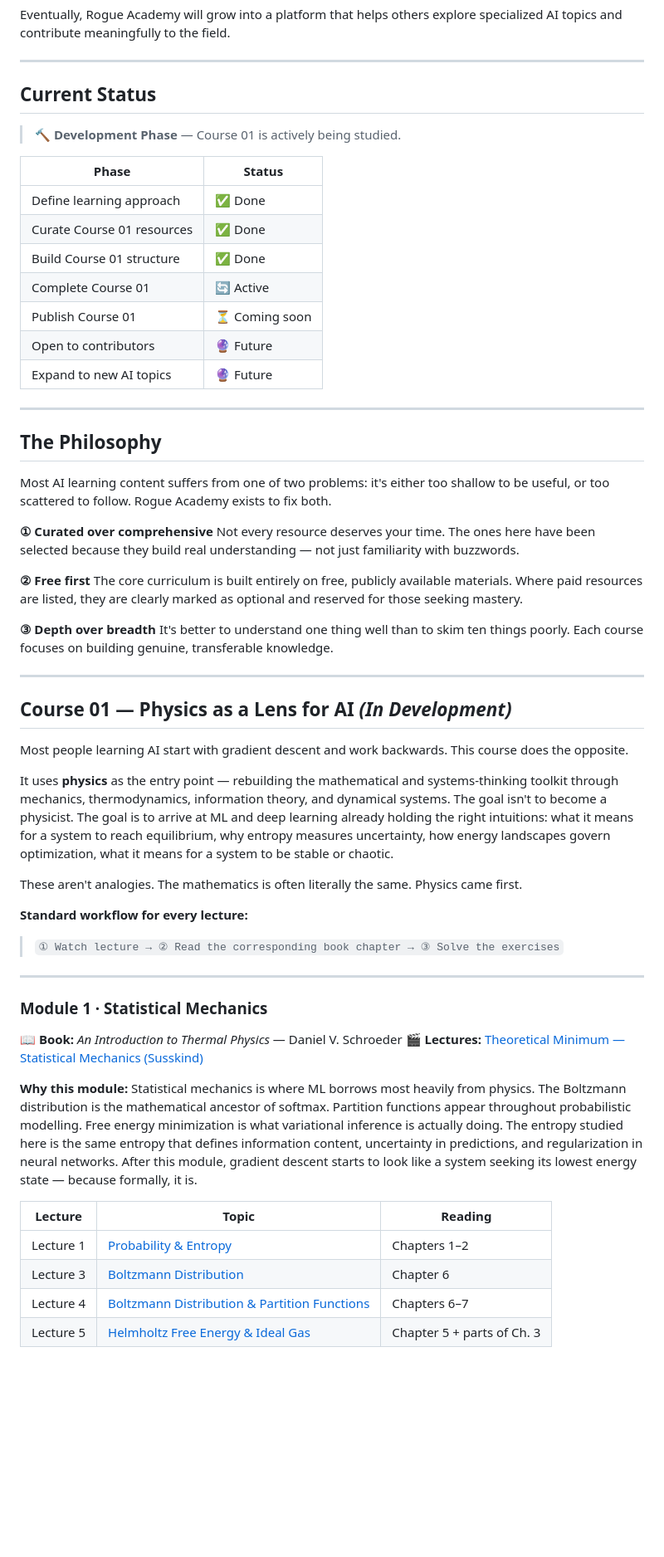
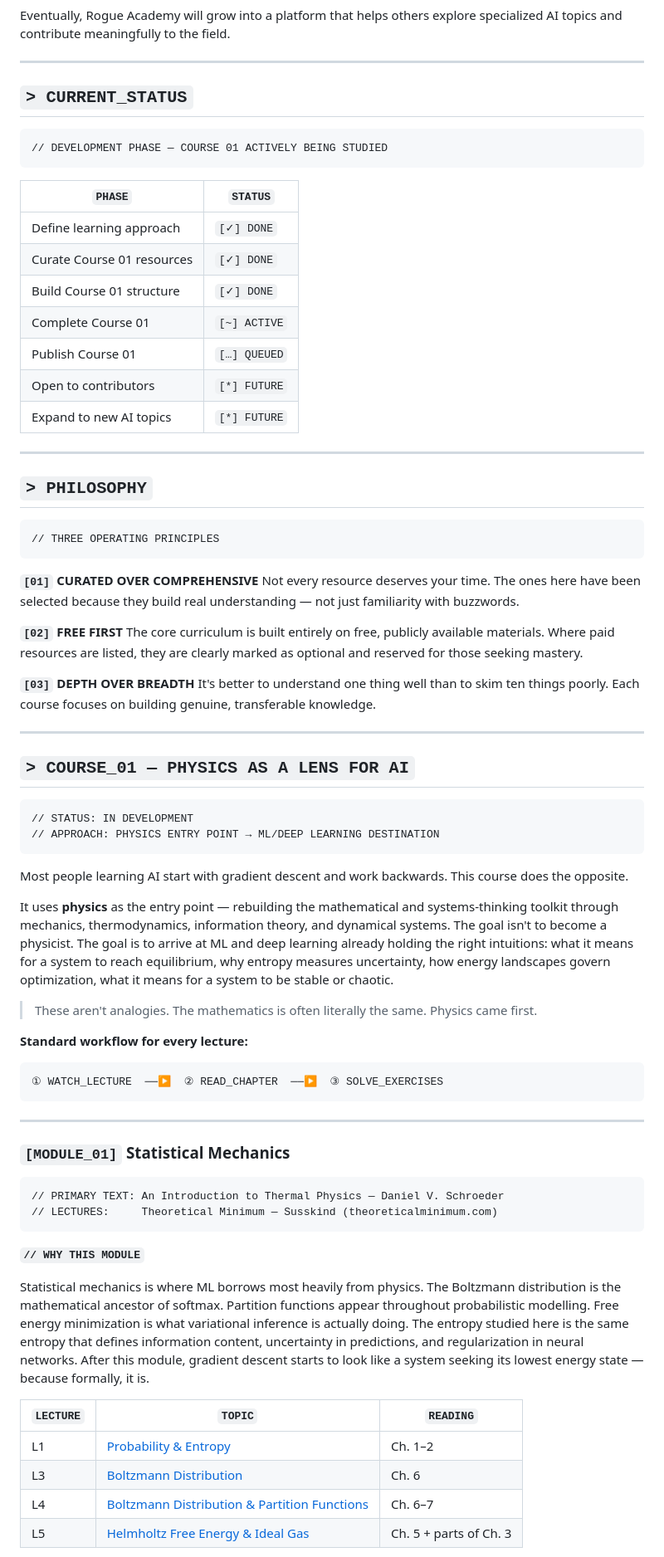
Before and after one commit to GuilhermePTor/Rogue-Academy, a Markdown page: README.md, the part around one of its changes. Shown at 83% size. Drawn GitHub-style; blank space fills up the shorter version.

````diff
--- a/README.md
+++ b/README.md
@@ -41,62 +42,76 @@ Eventually, Rogue Academy will grow into a platform that helps others explore sp
 
 ---
 
-## Current Status
+## `> CURRENT_STATUS`
 
-> 🔨 **Development Phase** — Course 01 is actively being studied.
+```
+// DEVELOPMENT PHASE — COURSE 01 ACTIVELY BEING STUDIED
+```
 
-| Phase | Status |
+| `PHASE` | `STATUS` |
 |---|---|
-| Define learning approach | ✅ Done |
-| Curate Course 01 resources | ✅ Done |
-| Build Course 01 structure | ✅ Done |
-| Complete Course 01 | 🔄 Active |
-| Publish Course 01 | ⏳ Coming soon |
-| Open to contributors | 🔮 Future |
-| Expand to new AI topics | 🔮 Future |
+| Define learning approach | `[✓] DONE` |
+| Curate Course 01 resources | `[✓] DONE` |
+| Build Course 01 structure | `[✓] DONE` |
+| Complete Course 01 | `[~] ACTIVE` |
+| Publish Course 01 | `[…] QUEUED` |
+| Open to contributors | `[*] FUTURE` |
+| Expand to new AI topics | `[*] FUTURE` |
 
 ---
 
-## The Philosophy
+## `> PHILOSOPHY`
 
-Most AI learning content suffers from one of two problems: it's either too shallow to be useful, or too scattered to follow. Rogue Academy exists to fix both.
+```
+// THREE OPERATING PRINCIPLES
+```
 
-**① Curated over comprehensive**
+**`[01]` CURATED OVER COMPREHENSIVE**
 Not every resource deserves your time. The ones here have been selected because they build real understanding — not just familiarity with buzzwords.
 
-**② Free first**
+**`[02]` FREE FIRST**
 The core curriculum is built entirely on free, publicly available materials. Where paid resources are listed, they are clearly marked as optional and reserved for those seeking mastery.
 
-**③ Depth over breadth**
+**`[03]` DEPTH OVER BREADTH**
 It's better to understand one thing well than to skim ten things poorly. Each course focuses on building genuine, transferable knowledge.
 
 ---
 
-## Course 01 — Physics as a Lens for AI *(In Development)*
+## `> COURSE_01 — PHYSICS AS A LENS FOR AI`
+
+```
+// STATUS: IN DEVELOPMENT
+// APPROACH: PHYSICS ENTRY POINT → ML/DEEP LEARNING DESTINATION
+```
 
 Most people learning AI start with gradient descent and work backwards. This course does the opposite.
 
 It uses **physics** as the entry point — rebuilding the mathematical and systems-thinking toolkit through mechanics, thermodynamics, information theory, and dynamical systems. The goal isn't to become a physicist. The goal is to arrive at ML and deep learning already holding the right intuitions: what it means for a system to reach equilibrium, why entropy measures uncertainty, how energy landscapes govern optimization, what it means for a system to be stable or chaotic.
 
-These aren't analogies. The mathematics is often literally the same. Physics came first.
+> These aren't analogies. The mathematics is often literally the same. Physics came first.
 
 **Standard workflow for every lecture:**
-> `① Watch lecture → ② Read the corresponding book chapter → ③ Solve the exercises`
+```
+① WATCH_LECTURE  ──▶  ② READ_CHAPTER  ──▶  ③ SOLVE_EXERCISES
+```
 
 ---
 
-### Module 1 · Statistical Mechanics
+### `[MODULE_01]` Statistical Mechanics
 
-📖 **Book:** *An Introduction to Thermal Physics* — Daniel V. Schroeder
-🎬 **Lectures:** [Theoretical Minimum — Statistical Mechanics (Susskind)](https://theoreticalminimum.com/courses/statistical-mechanics/2013/spring)
+```
+// PRIMARY TEXT: An Introduction to Thermal Physics — Daniel V. Schroeder
+// LECTURES:     Theoretical Minimum — Susskind (theoreticalminimum.com)
+```
 
-**Why this module:**
+**`// WHY THIS MODULE`**
+
 Statistical mechanics is where ML borrows most heavily from physics. The Boltzmann distribution is the mathematical ancestor of softmax. Partition functions appear throughout probabilistic modelling. Free energy minimization is what variational inference is actually doing. The entropy studied here is the same entropy that defines information content, uncertainty in predictions, and regularization in neural networks. After this module, gradient descent starts to look like a system seeking its lowest energy state — because formally, it is.
 
-| Lecture | Topic | Reading |
+| `LECTURE` | `TOPIC` | `READING` |
 |---|---|---|
-| Lecture 1 | [Probability & Entropy](https://theoreticalminimum.com/courses/statistical-mechanics/2013/spring/lecture-1) | Chapters 1–2 |
-| Lecture 3 | [Boltzmann Distribution](https://theoreticalminimum.com/courses/statistical-mechanics/2013/spring/lecture-3) | Chapter 6 |
-| Lecture 4 | [Boltzmann Distribution & Partition Functions](https://theoreticalminimum.com/courses/statistical-mechanics/2013/spring/lecture-4) | Chapters 6–7 |
-| Lecture 5 | [Helmholtz Free Energy & Ideal Gas](https://theoreticalminimum.com/courses/statistical-mechanics/2013/spring/lecture-5) | Chapter 5 + parts of Ch. 3 |
+| L1 | [Probability & Entropy](https://theoreticalminimum.com/courses/statistical-mechanics/2013/spring/lecture-1) | Ch. 1–2 |
+| L3 | [Boltzmann Distribution](https://theoreticalminimum.com/courses/statistical-mechanics/2013/spring/lecture-3) | Ch. 6 |
+| L4 | [Boltzmann Distribution & Partition Functions](https://theoreticalminimum.com/courses/statistical-mechanics/2013/spring/lecture-4) | Ch. 6–7 |
+| L5 | [Helmholtz Free Energy & Ideal Gas](https://theoreticalminimum.com/courses/statistical-mechanics/2013/spring/lecture-5) | Ch. 5 + parts of Ch. 3 |
 
````
Also changed, not shown: other parts of README.md (+174 -118 lines).
